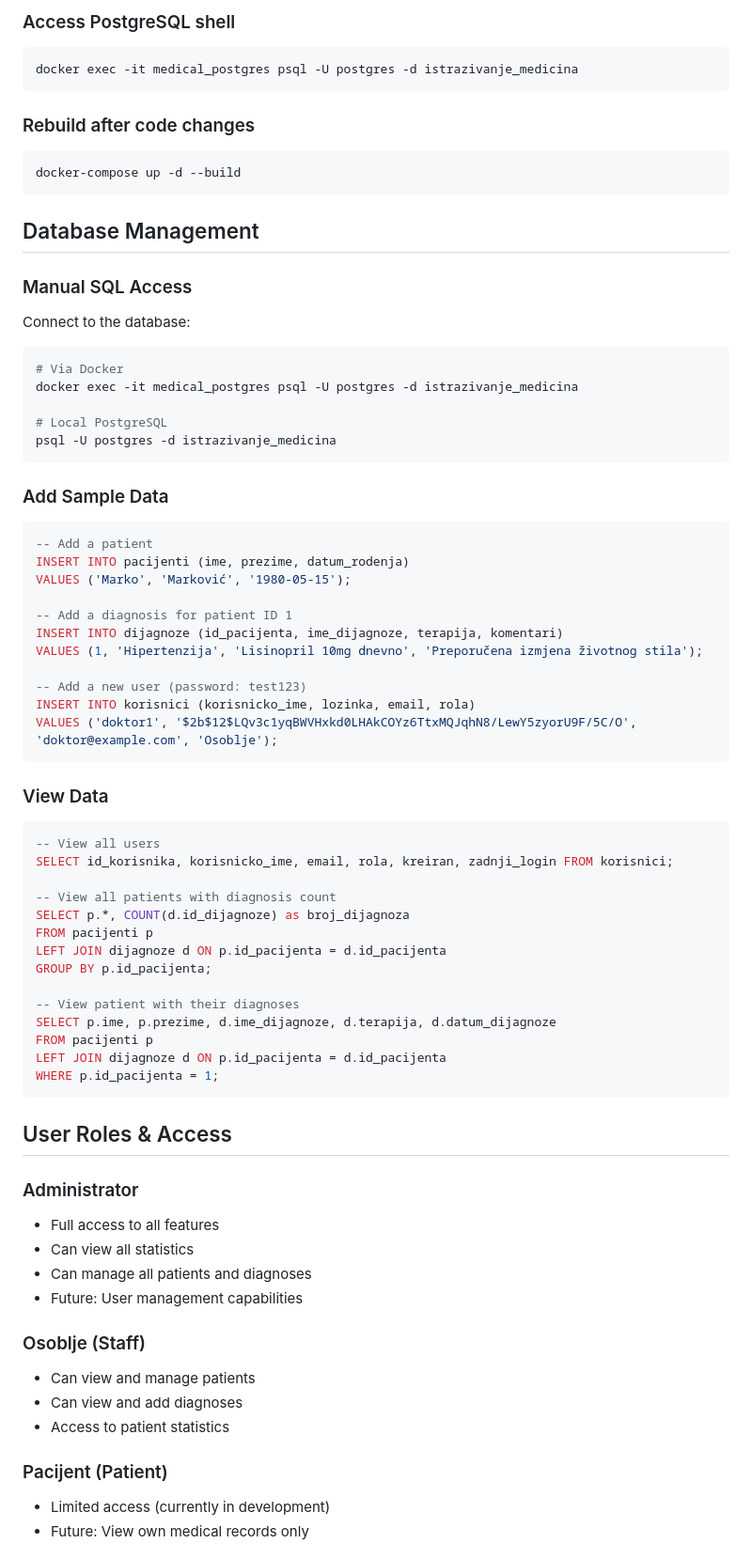
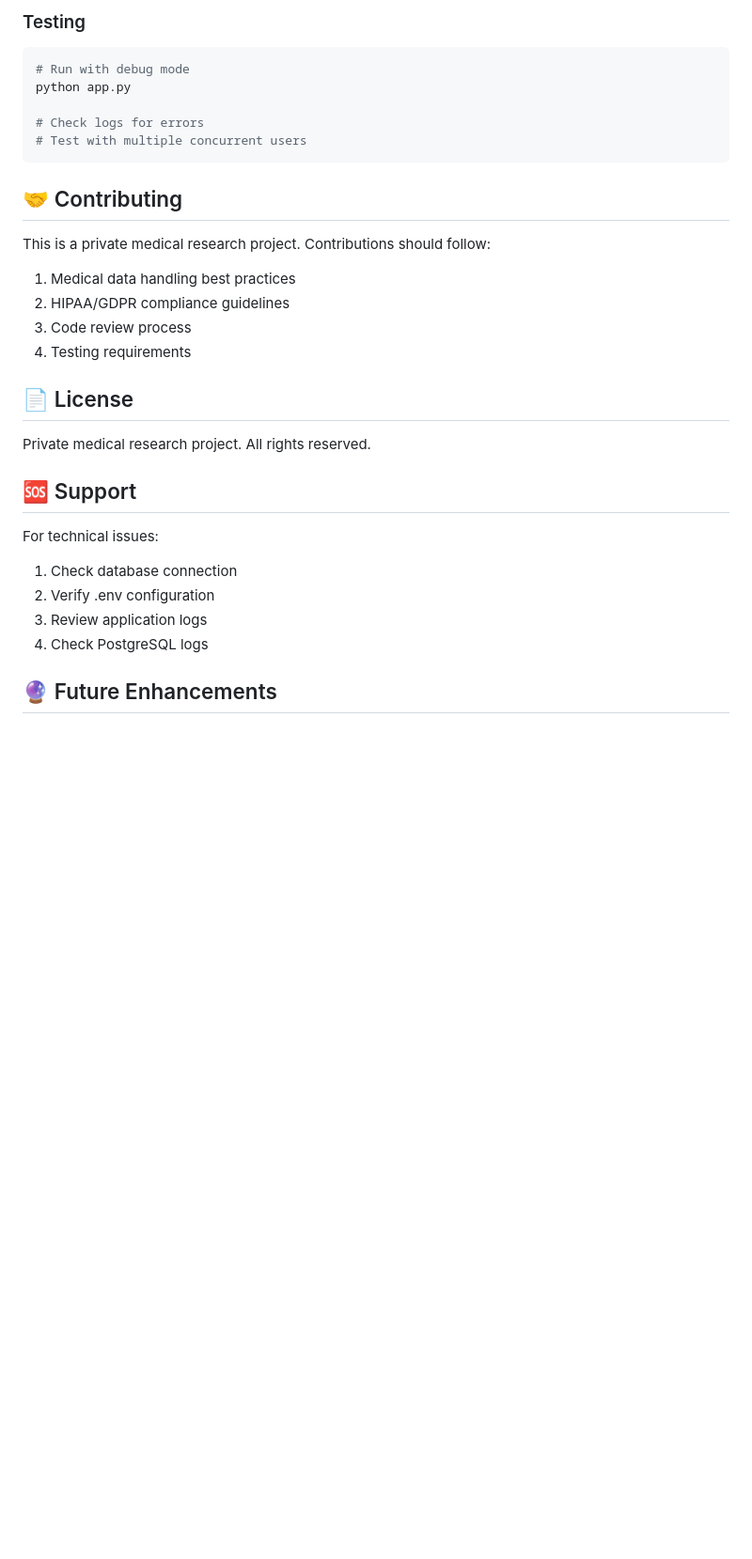
Before and after one commit to DinoHorvat96/Raman-Medical-Research, a Markdown page: README.md, the part around one of its changes. Shown at 94% size. Drawn GitHub-style; blank space fills up the shorter version.

````diff
--- a/README.md
+++ b/README.md
@@ -148,77 +303,33 @@ docker-compose down -v
 ```
 
-### Access PostgreSQL shell
+### Testing
 ```bash
-docker exec -it medical_postgres psql -U postgres -d istrazivanje_medicina
+# Run with debug mode
+python app.py
+
+# Check logs for errors
+# Test with multiple concurrent users
 ```
 
-### Rebuild after code changes
-```bash
-docker-compose up -d --build
-```
+## 🤝 Contributing
 
-## Database Management
+This is a private medical research project. Contributions should follow:
+1. Medical data handling best practices
+2. HIPAA/GDPR compliance guidelines
+3. Code review process
+4. Testing requirements
 
-### Manual SQL Access
+## 📄 License
 
-Connect to the database:
-```bash
-# Via Docker
-docker exec -it medical_postgres psql -U postgres -d istrazivanje_medicina
+Private medical research project. All rights reserved.
 
-# Local PostgreSQL
-psql -U postgres -d istrazivanje_medicina
-```
+## 🆘 Support
 
-### Add Sample Data
+For technical issues:
+1. Check database connection
+2. Verify .env configuration
+3. Review application logs
+4. Check PostgreSQL logs
 
-```sql
--- Add a patient
-INSERT INTO pacijenti (ime, prezime, datum_rodenja)
-VALUES ('Marko', 'Marković', '1980-05-15');
+## 🔮 Future Enhancements
 
--- Add a diagnosis for patient ID 1
-INSERT INTO dijagnoze (id_pacijenta, ime_dijagnoze, terapija, komentari)
-VALUES (1, 'Hipertenzija', 'Lisinopril 10mg dnevno', 'Preporučena izmjena životnog stila');
-
--- Add a new user (password: test123)
-INSERT INTO korisnici (korisnicko_ime, lozinka, email, rola)
-VALUES ('doktor1', '$2b$12$LQv3c1yqBWVHxkd0LHAkCOYz6TtxMQJqhN8/LewY5zyorU9F/5C/O', 'doktor@example.com', 'Osoblje');
-```
-
-### View Data
-
-```sql
--- View all users
-SELECT id_korisnika, korisnicko_ime, email, rola, kreiran, zadnji_login FROM korisnici;
-
--- View all patients with diagnosis count
-SELECT p.*, COUNT(d.id_dijagnoze) as broj_dijagnoza
-FROM pacijenti p
-LEFT JOIN dijagnoze d ON p.id_pacijenta = d.id_pacijenta
-GROUP BY p.id_pacijenta;
-
--- View patient with their diagnoses
-SELECT p.ime, p.prezime, d.ime_dijagnoze, d.terapija, d.datum_dijagnoze
-FROM pacijenti p
-LEFT JOIN dijagnoze d ON p.id_pacijenta = d.id_pacijenta
-WHERE p.id_pacijenta = 1;
-```
-
-## User Roles & Access
-
-### Administrator
-- Full access to all features
-- Can view all statistics
-- Can manage all patients and diagnoses
-- Future: User management capabilities
-
-### Osoblje (Staff)
-- Can view and manage patients
-- Can view and add diagnoses
-- Access to patient statistics
-
-### Pacijent (Patient)
-- Limited access (currently in development)
-- Future: View own medical records only
-
````
Also changed, not shown: other parts of README.md (+289 -211 lines).
